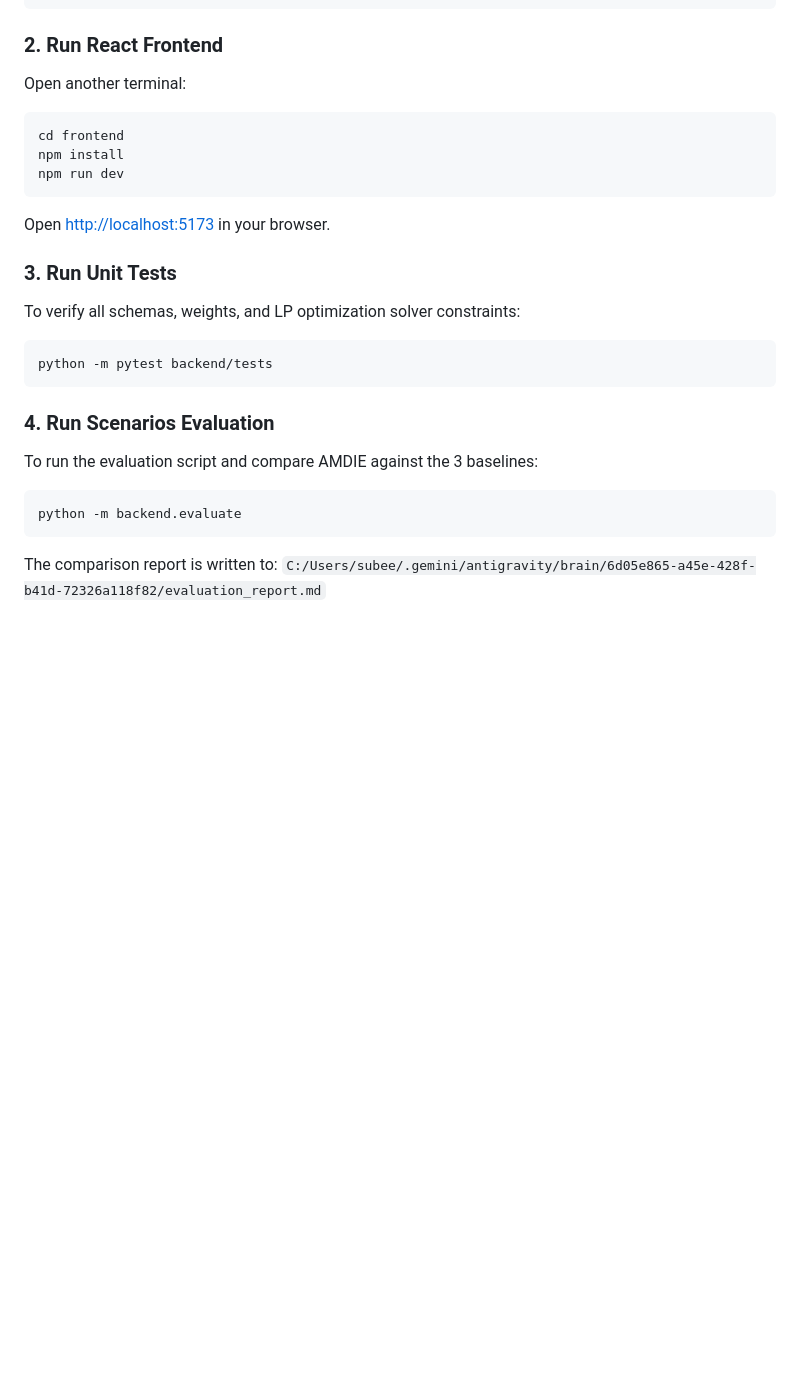
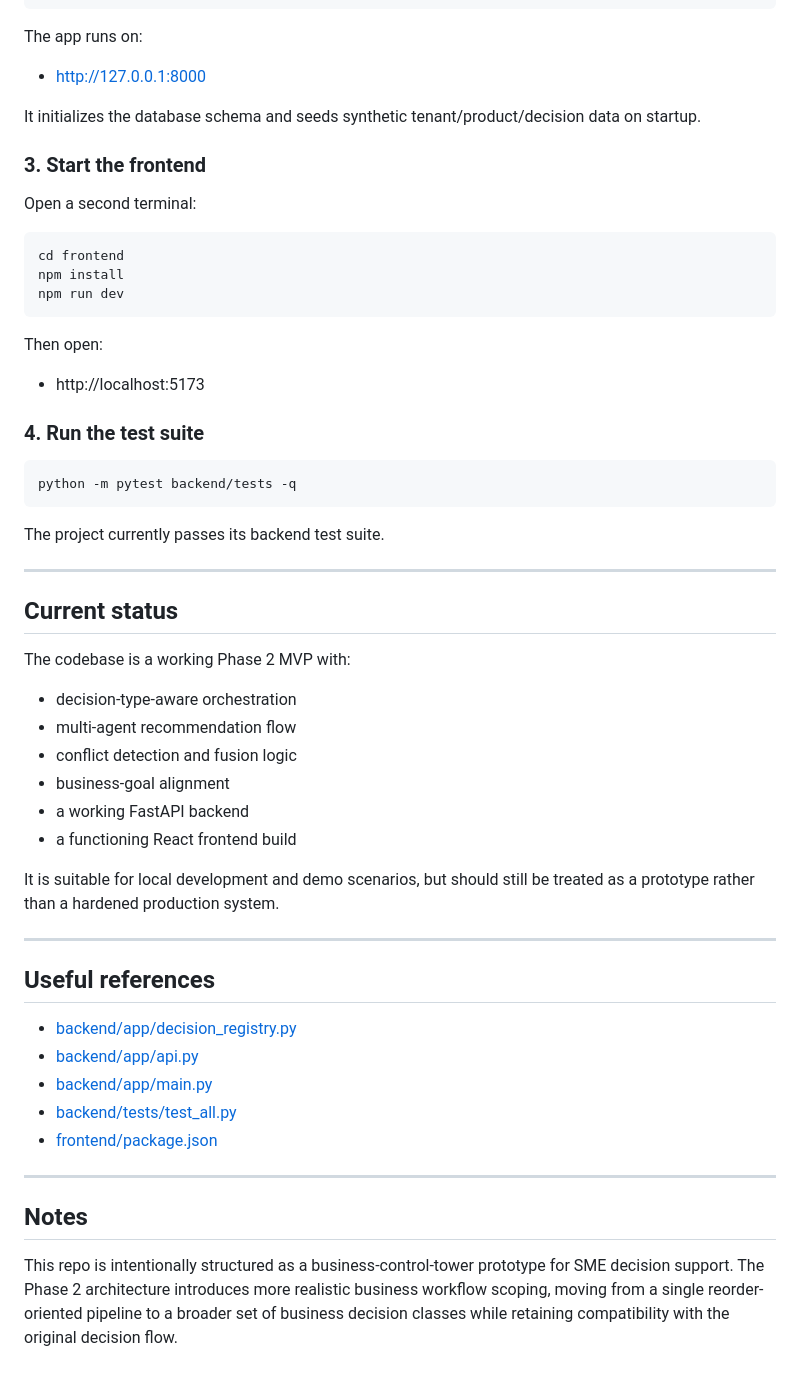
Before and after one commit to subeesesh/inventory, a Markdown page: README.md, the part around one of its changes. Rendered like a GitHub page; blank space fills up the shorter version.

````diff
--- a/README.md
+++ b/README.md
@@ -57,24 +143,57 @@ pip install -r backend/requirements.txt
 python -m backend.app.main
 ```
 
-### 2. Run React Frontend
-Open another terminal:
+The app runs on:
+- http://127.0.0.1:8000
+
+It initializes the database schema and seeds synthetic tenant/product/decision data on startup.
+
+### 3. Start the frontend
+Open a second terminal:
+
 ```bash
 cd frontend
 npm install
 npm run dev
 ```
-Open [http://localhost:5173](http://localhost:5173) in your browser.
 
-### 3. Run Unit Tests
-To verify all schemas, weights, and LP optimization solver constraints:
+Then open:
+- http://localhost:5173
+
+### 4. Run the test suite
+
 ```bash
-python -m pytest backend/tests
+python -m pytest backend/tests -q
 ```
 
-### 4. Run Scenarios Evaluation
-To run the evaluation script and compare AMDIE against the 3 baselines:
-```bash
-python -m backend.evaluate
-```
-The comparison report is written to: `C:/Users/subee/.gemini/antigravity/brain/6d05e865-a45e-428f-b41d-72326a118f82/evaluation_report.md`
+The project currently passes its backend test suite.
+
+---
+
+## Current status
+
+The codebase is a working Phase 2 MVP with:
+- decision-type-aware orchestration
+- multi-agent recommendation flow
+- conflict detection and fusion logic
+- business-goal alignment
+- a working FastAPI backend
+- a functioning React frontend build
+
+It is suitable for local development and demo scenarios, but should still be treated as a prototype rather than a hardened production system.
+
+---
+
+## Useful references
+
+- [backend/app/decision_registry.py](backend/app/decision_registry.py)
+- [backend/app/api.py](backend/app/api.py)
+- [backend/app/main.py](backend/app/main.py)
+- [backend/tests/test_all.py](backend/tests/test_all.py)
+- [frontend/package.json](frontend/package.json)
+
+---
+
+## Notes
+
+This repo is intentionally structured as a business-control-tower prototype for SME decision support. The Phase 2 architecture introduces more realistic business workflow scoping, moving from a single reorder-oriented pipeline to a broader set of business decision classes while retaining compatibility with the original decision flow.
````
Also changed, not shown: other parts of README.md (+118 -32 lines).
